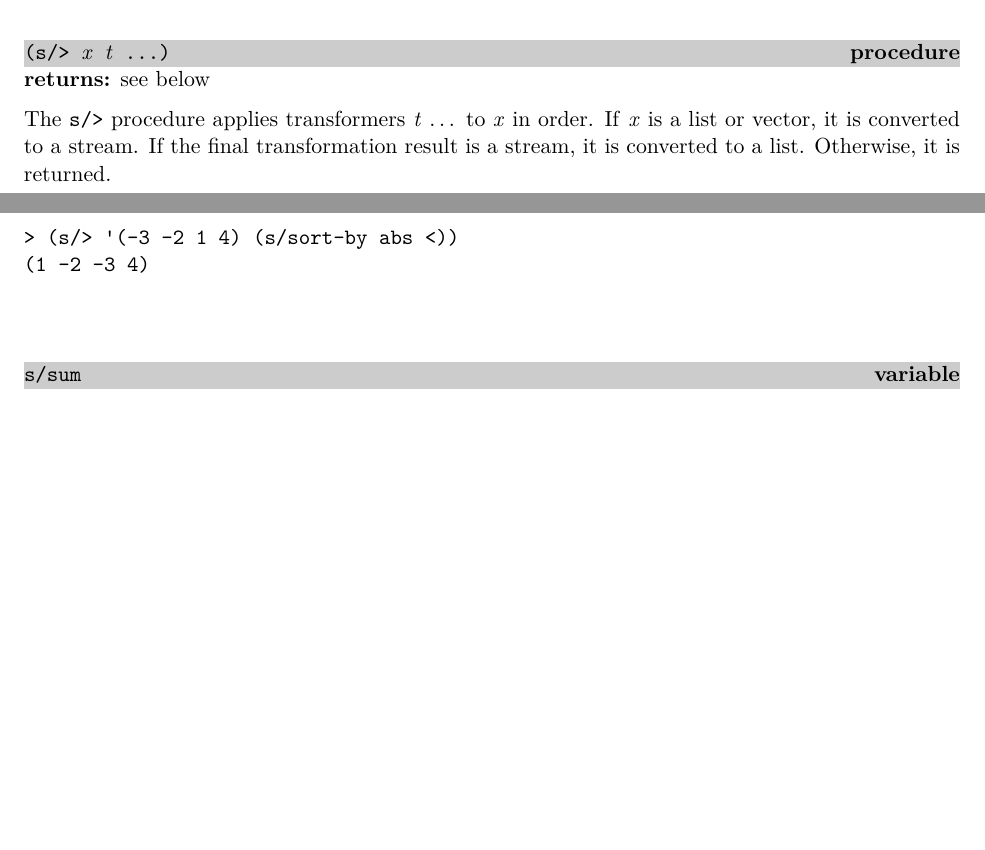
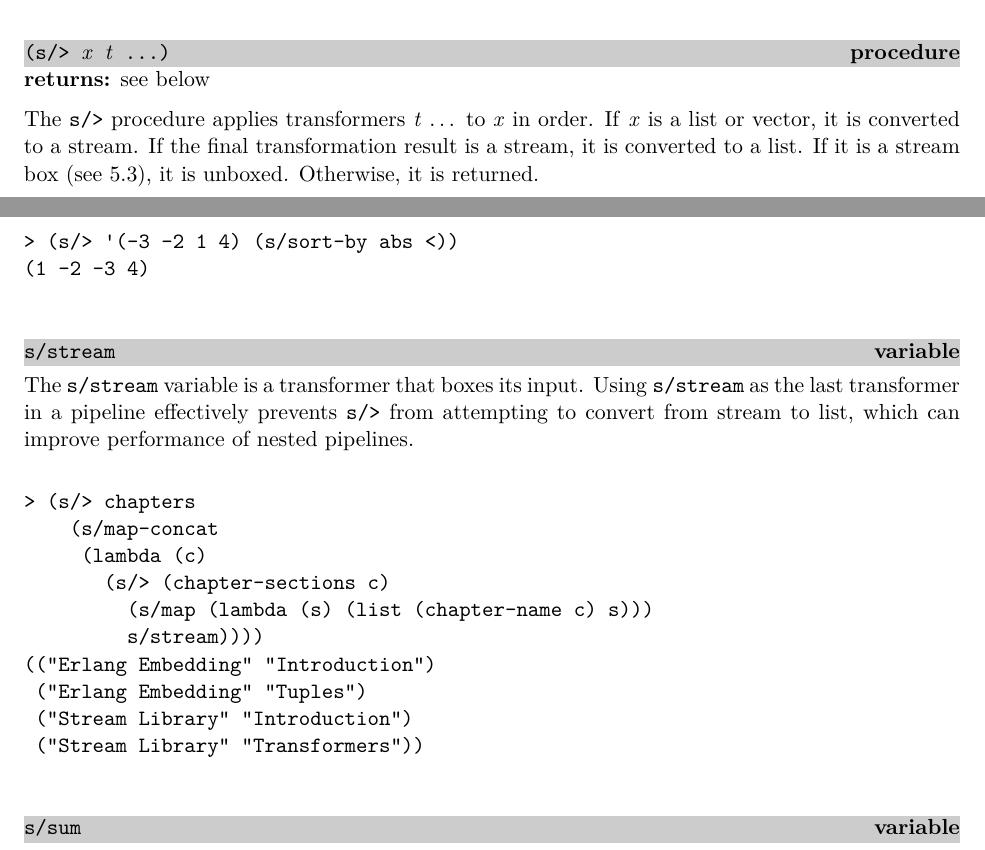
Before and after one commit to indigobio/swish-lite, a LaTeX thesis (doc/swish-lite.tex, which reads doc/stream.tex): two parts of pages 34 and 43 of 59, joined at a grey line, cut so that both start at the same text, the shorter picture padded with empty space. Compiled offline with pdfLaTeX.

Commit message:
s/stream

```diff
--- a/doc/stream.tex
+++ b/doc/stream.tex
@@ -59,8 +59,9 @@ zero or more transformers and then applies them to an argument.
 \returns{} see below
 
 The \code{s/>} procedure applies transformers \var{t} \ldots\ to \var{x} in order. If
-\var{x} is a list or vector, it is converted to a stream. If the final transformation
-result is a stream, it is converted to a list. Otherwise, it is returned.
+\var{x} is a list or vector, it is converted to a stream. If the final
+transformation result is a stream, it is converted to a list. If it is a stream
+box (see \ref{sec:s/stream}), it is unboxed. Otherwise, it is returned.
 
 \code{s/>} is pronounced ``stream pipe.''
 
@@ -673,6 +674,29 @@ value \var{x}. It returns a list of the sorted values.
 (1 -2 -3 4)
 \codeend
 
+\defineentry{s/stream}\label{sec:s/stream}
+\begin{variable}
+  \code{s/stream}
+\end{variable}
+\antipar
+
+The \code{s/stream} variable is a transformer that boxes its input. Using \code{s/stream}
+as the last transformer in a pipeline effectively prevents \code{s/>} from attempting to
+convert from stream to list, which can improve performance of nested pipelines.
+
+\codebegin
+> (s/> chapters
+    (s/map-concat
+     (lambda (c)
+       (s/> (chapter-sections c)
+         (s/map (lambda (s) (list (chapter-name c) s)))
+         s/stream))))
+(("Erlang Embedding" "Introduction")
+ ("Erlang Embedding" "Tuples")
+ ("Stream Library" "Introduction")
+ ("Stream Library" "Transformers"))
+\codeend
+
 \defineentry{s/sum}
 \begin{variable}
   \code{s/sum}
```
Also changed, not shown: 3 other files.
